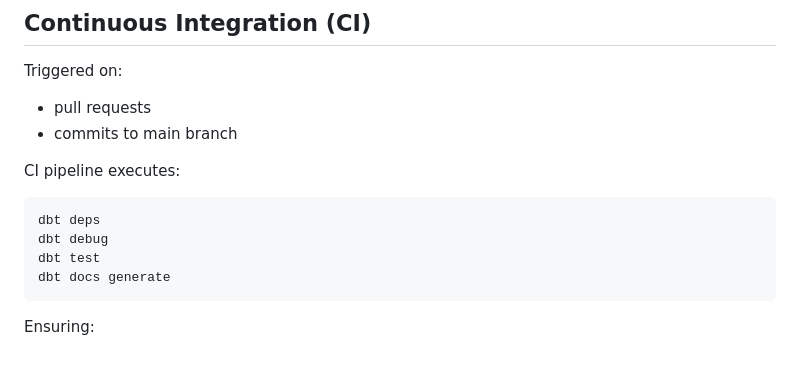
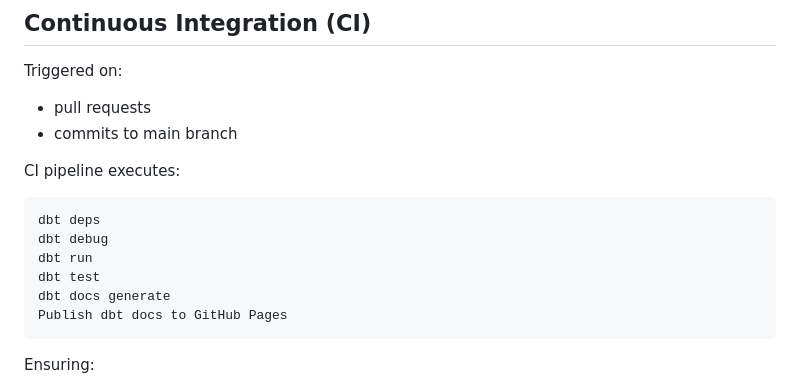
Before and after one commit to Malek-DataEng/Airbnb_proj_Stach_AWS_Snowflake_DBT, a Markdown page: README.md, the part around the change. GitHub-like rendering; blank space fills up the shorter version.

````diff
--- a/README.md
+++ b/README.md
@@ -190,8 +190,10 @@ CI pipeline executes:
 ```
 dbt deps
 dbt debug
+dbt run
 dbt test
 dbt docs generate
+Publish dbt docs to GitHub Pages
 ```
 
 Ensuring:
````
